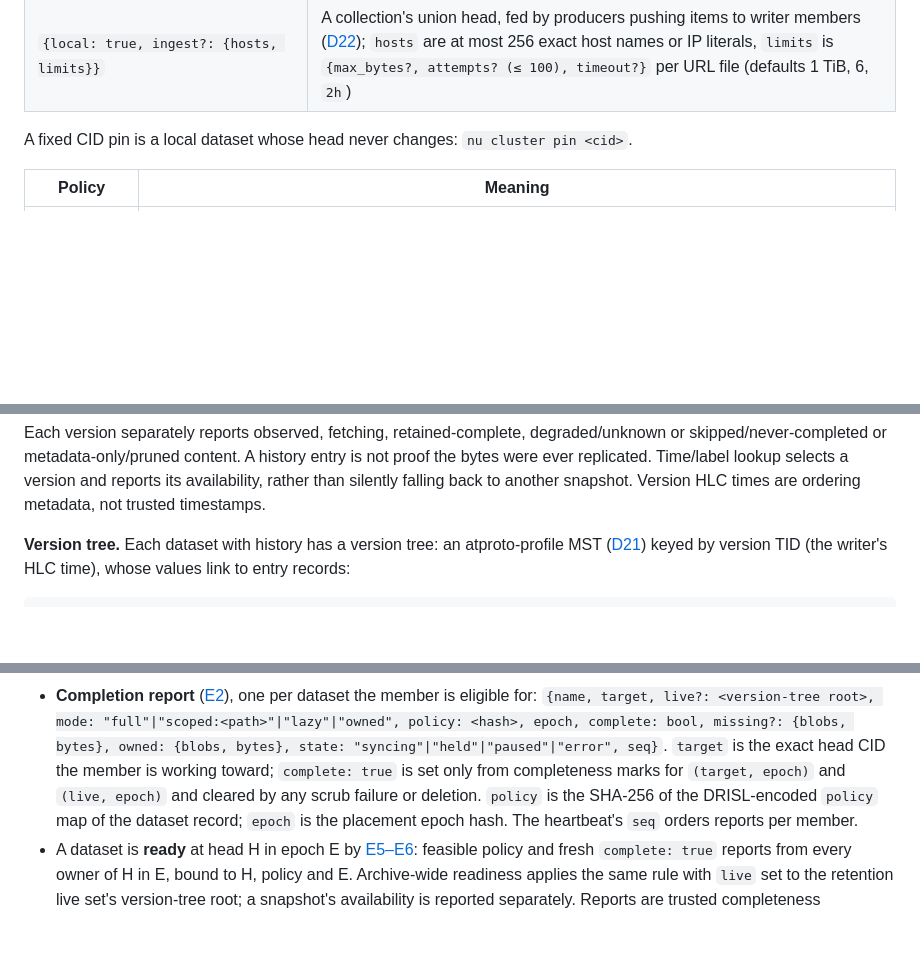
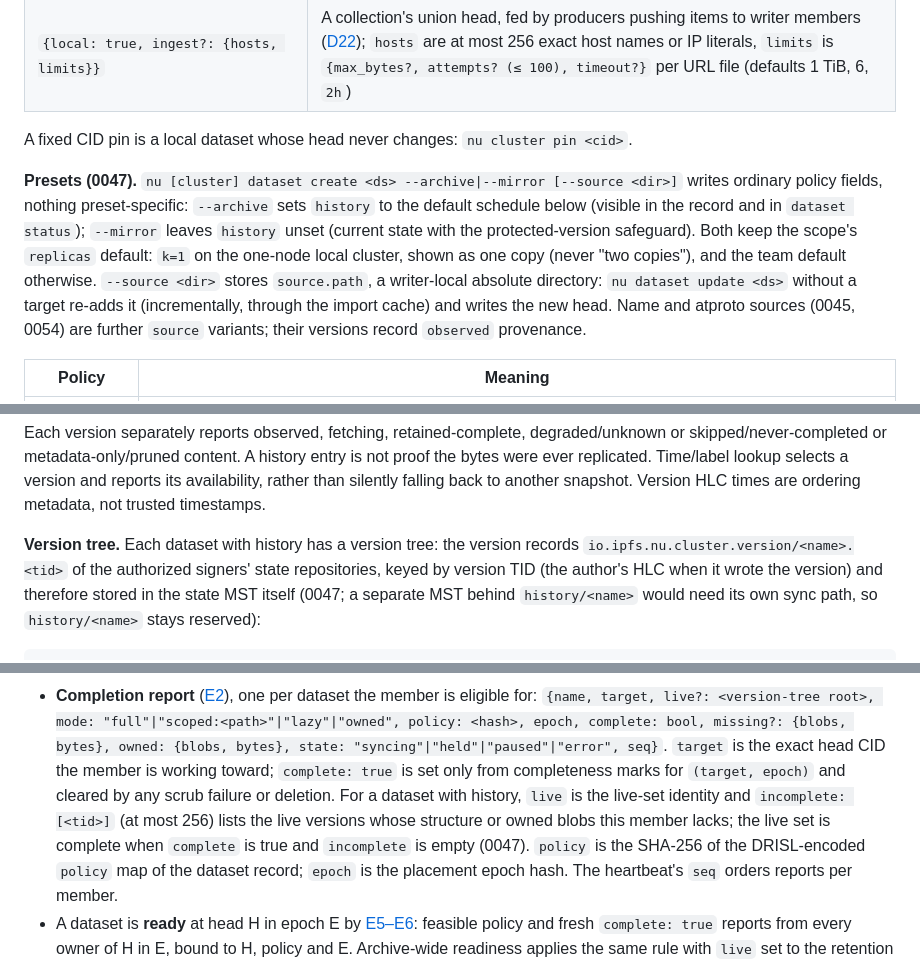
Before and after one commit to whyrusleeping/ipfs-nu, a Markdown page: docs/cluster.md, 3 parts joined by grey strips. Drawn GitHub-style; blank space fills up the shorter version.

````diff
--- a/docs/cluster.md
+++ b/docs/cluster.md
@@ -167,6 +167,16 @@ concurrent snapshots subject to explicit retention and content availability.
 
 A fixed CID pin is a local dataset whose head never changes: `nu cluster pin <cid>`.
 
+**Presets (0047).** `nu [cluster] dataset create <ds> --archive|--mirror [--source <dir>]`
+writes ordinary policy fields, nothing preset-specific: `--archive` sets `history` to the
+default schedule below (visible in the record and in `dataset status`); `--mirror` leaves
+`history` unset (current state with the protected-version safeguard). Both keep the scope's
+`replicas` default: `k=1` on the one-node local cluster, shown as one copy (never "two
+copies"), and the team default otherwise. `--source <dir>` stores `source.path`, a
+writer-local absolute directory: `nu dataset update <ds>` without a target re-adds it
+(incrementally, through the import cache) and writes the new head. Name and atproto sources
+(0045, 0054) are further `source` variants; their versions record `observed` provenance.
+
 | Policy | Meaning |
 |---|---|
 | `replicas` | Copies per blob: team default `k=2` or explicit `all`; one-node archive preset visibly requests `k=1`; collections may set `0` (no guaranteed copies) |
@@ -228,8 +238,10 @@ bytes were ever replicated.
 Time/label lookup selects a version and reports its availability, rather than silently falling
 back to another snapshot. Version HLC times are ordering metadata, not trusted timestamps.
 
-**Version tree.** Each dataset with history has a version tree: an atproto-profile MST
-([D21](dasl.md#atproto-repository-profile)) keyed by version TID (the writer's HLC time),
-whose values link to entry records:
+**Version tree.** Each dataset with history has a version tree: the version records
+`io.ipfs.nu.cluster.version/<name>.<tid>` of the authorized signers' state repositories,
+keyed by version TID (the author's HLC when it wrote the version) and therefore stored in
+the state MST itself (0047; a separate MST behind `history/<name>` would need its own sync
+path, so `history/<name>` stays reserved):
 
 ```text
@@ -432,7 +483,10 @@ claiming proofs remain verifiable after key/account changes.
   policy: <hash>, epoch, complete: bool, missing?: {blobs, bytes}, owned: {blobs, bytes},
   state: "syncing"|"held"|"paused"|"error", seq}`. `target` is the exact head CID the
   member is working toward; `complete: true` is set only from completeness marks for
-  `(target, epoch)` and `(live, epoch)` and cleared by any scrub failure or deletion.
+  `(target, epoch)` and cleared by any scrub failure or deletion. For a dataset with
+  history, `live` is the live-set identity and `incomplete: [<tid>]` (at most 256) lists
+  the live versions whose structure or owned blobs this member lacks; the live set is
+  complete when `complete` is true and `incomplete` is empty (0047).
   `policy` is the SHA-256 of the DRISL-encoded `policy` map of the dataset record; `epoch`
   is the placement epoch hash. The heartbeat's `seq` orders reports per member.
 - A dataset is **ready** at head H in epoch E by [E5–E6](operations.md#e-readiness-evidence):
````
Also changed, not shown: other parts of docs/cluster.md (+61 -22 lines).
